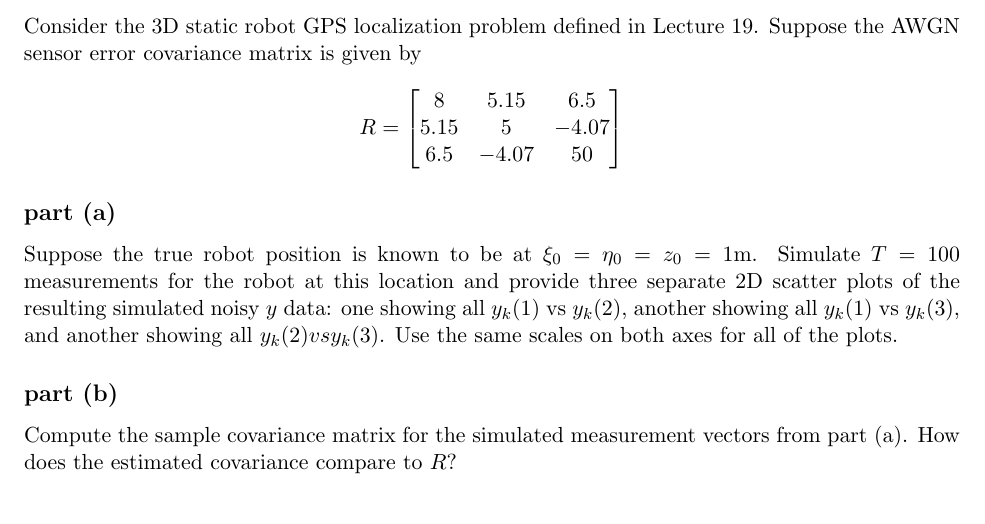
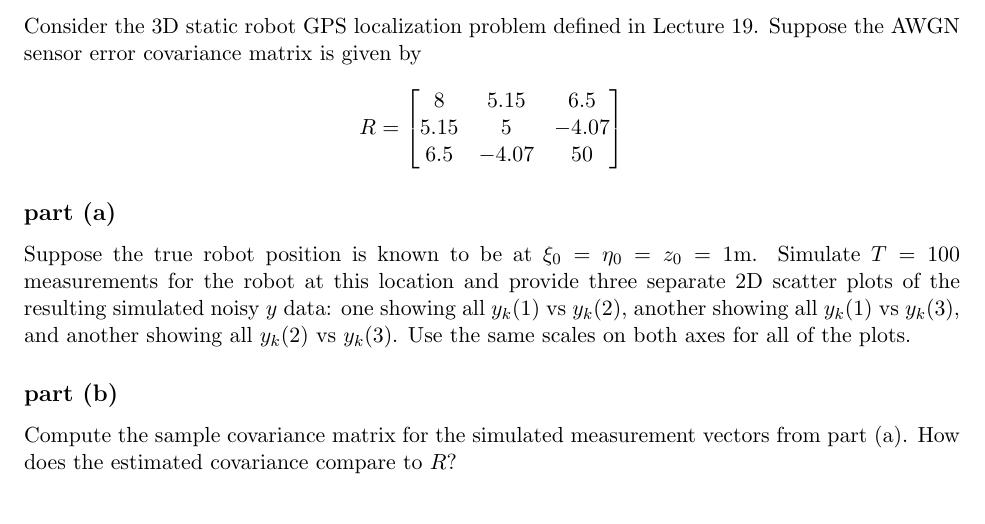
Before and after one commit to 1988kramer/ASEN-5044, a LaTeX problem sheet (hw6/kramer_hw6_reg.tex): part of page 5 of 6, cut so that both start at the same text. Compiled offline with pdfLaTeX.

Commit message:
work on problem 3

```diff
--- a/hw6/kramer_hw6_reg.tex
+++ b/hw6/kramer_hw6_reg.tex
@@ -189,7 +189,7 @@ Consider the 3D static robot GPS localization problem defined in Lecture 19. Sup
 \end{equation*}
 
 \subsection*{part (a)}
-Suppose the true robot position is known to be at $\xi_0=\eta_0=z_0=1\text{m}$. Simulate $T=100$ measurements for the robot at this location and provide three separate 2D scatter plots of the resulting simulated noisy $y$ data: one showing all $y_k(1)$ vs $y_k(2)$, another showing all $y_k(1)$ vs $y_k(3)$, and another showing all $y_k(2) vs y_k(3)$. Use the same scales on both axes for all of the plots.
+Suppose the true robot position is known to be at $\xi_0=\eta_0=z_0=1\text{m}$. Simulate $T=100$ measurements for the robot at this location and provide three separate 2D scatter plots of the resulting simulated noisy $y$ data: one showing all $y_k(1)$ vs $y_k(2)$, another showing all $y_k(1)$ vs $y_k(3)$, and another showing all $y_k(2)$ vs $y_k(3)$. Use the same scales on both axes for all of the plots.
 
 \subsection*{part (b)}
 Compute the sample covariance matrix for the simulated measurement vectors from part (a). How does the estimated covariance compare to $R$?
```
